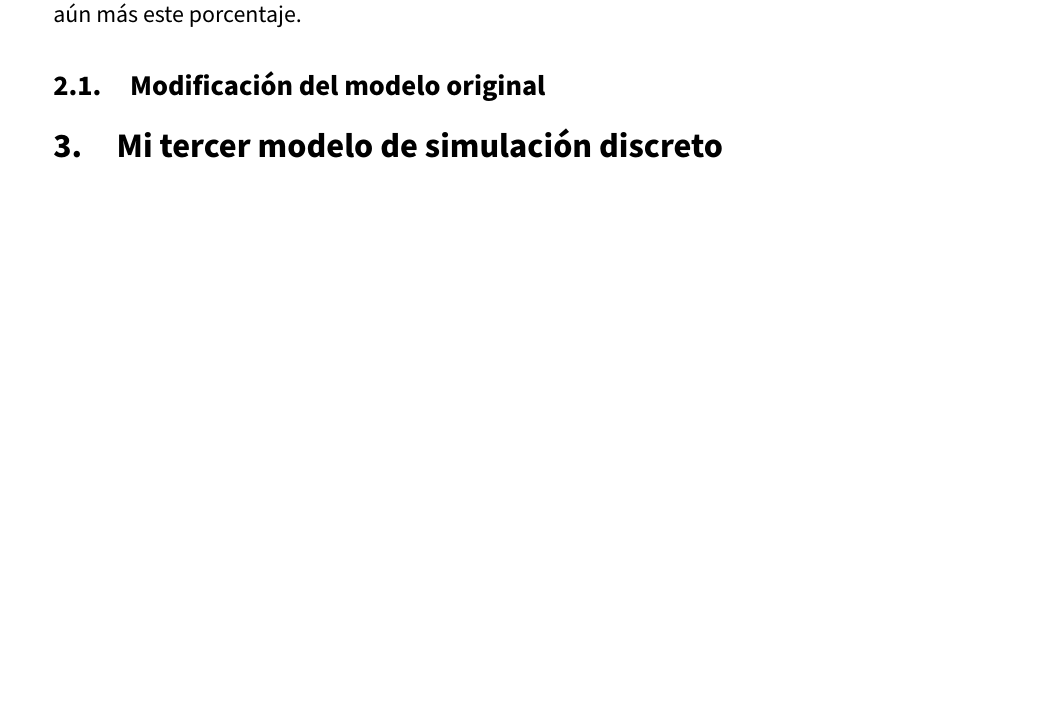
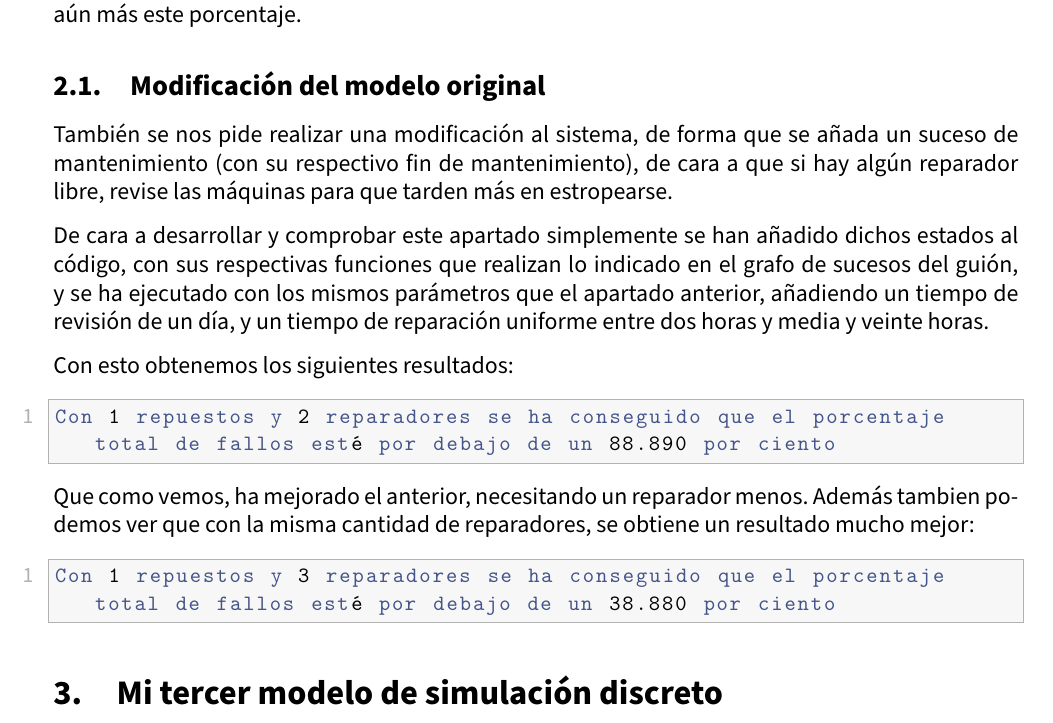
Before and after one commit to advy99/SS, a LaTeX document (P3/memoria/SS_memoria3.tex): part of page 7 of 7, cut so that both start at the same text, the shorter picture padded with empty space. Compiled offline with pdfLaTeX.

Commit message:
explicada modificacion del modelo

```diff
--- a/P3/memoria/SS_memoria3.tex
+++ b/P3/memoria/SS_memoria3.tex
@@ -283,6 +283,23 @@ Además, en el script adjunto a la práctica aparecerán más configuraciones qu
 
 \subsection{Modificación del modelo original}
 
+También se nos pide realizar una modificación al sistema, de forma que se añada un suceso de mantenimiento (con su respectivo fin de mantenimiento), de cara a que si hay algún reparador libre, revise las máquinas para que tarden más en estropearse.
+
+De cara a desarrollar y comprobar este apartado simplemente se han añadido dichos estados al código, con sus respectivas funciones que realizan lo indicado en el grafo de sucesos del guión, y se ha ejecutado con los mismos parámetros que el apartado anterior, añadiendo un tiempo de revisión de un día, y un tiempo de reparación uniforme entre dos horas y media y veinte horas.
+
+Con esto obtenemos los siguientes resultados:
+
+\begin{lstlisting}
+Con 1 repuestos y 2 reparadores se ha conseguido que el porcentaje total de fallos esté por debajo de un 88.890 por ciento
+\end{lstlisting}
+
+Que como vemos, ha mejorado el anterior, necesitando un reparador menos. Además tambien podemos ver que con la misma cantidad de reparadores, se obtiene un resultado mucho mejor:
+
+\begin{lstlisting}
+Con 1 repuestos y 3 reparadores se ha conseguido que el porcentaje total de fallos esté por debajo de un 38.880 por ciento
+\end{lstlisting}
+
+
 
 \section{Mi tercer modelo de simulación discreto}
 
```
